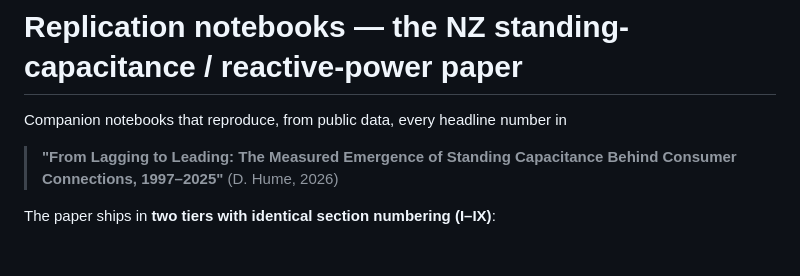
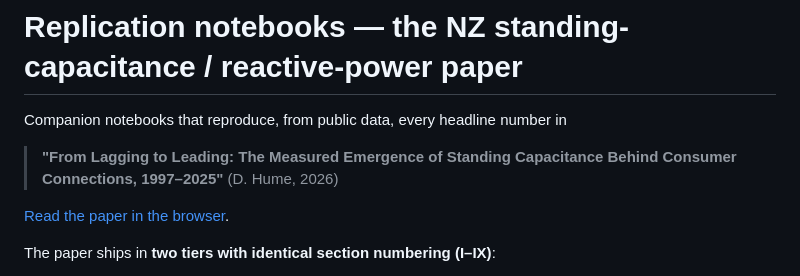
Before and after one commit to djhume/lagging-to-leading, a Markdown page: replication/README.md, the part around the change. Rendered like a GitHub page; blank space fills up the shorter version.

```diff
--- a/replication/README.md
+++ b/replication/README.md
@@ -4,6 +4,8 @@ Companion notebooks that reproduce, from public data, every headline number in
 
 > **"From Lagging to Leading: The Measured Emergence of Standing Capacitance
 > Behind Consumer Connections, 1997–2025"** (D. Hume, 2026)
+
+[Read the paper in the browser](https://djhume.github.io/lagging-to-leading/).
 
 The paper ships in **two tiers with identical section numbering (I–IX)**:
 
```
Also changed, not shown: README.md (+3 -1 lines).
